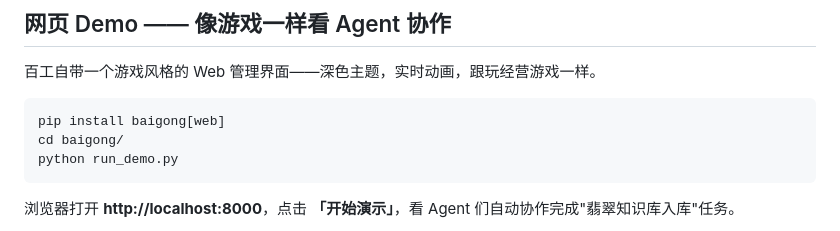
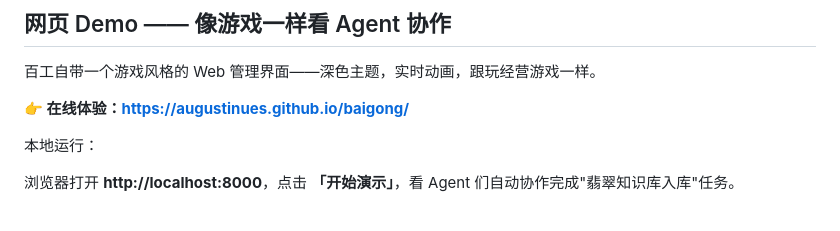
Before and after one commit to Augustinues/baigong, a Markdown page: README.md, the part around one of its changes. Rendered like a GitHub page.

Commit message:
📎 添加在线 Demo 链接 + GitHub Pages 部署

````diff
--- a/README.md
+++ b/README.md
@@ -30,11 +31,9 @@
 
 百工自带一个游戏风格的 Web 管理界面——深色主题，实时动画，跟玩经营游戏一样。
 
-```bash
-pip install baigong[web]
-cd baigong/
-python run_demo.py
-```
+**👉 在线体验：https://augustinues.github.io/baigong/**
+
+本地运行：
 
 浏览器打开 **http://localhost:8000**，点击 **「开始演示」**，看 Agent 们自动协作完成"翡翠知识库入库"任务。
 
````
Also changed, not shown: other parts of README.md (+1 -0 lines).
